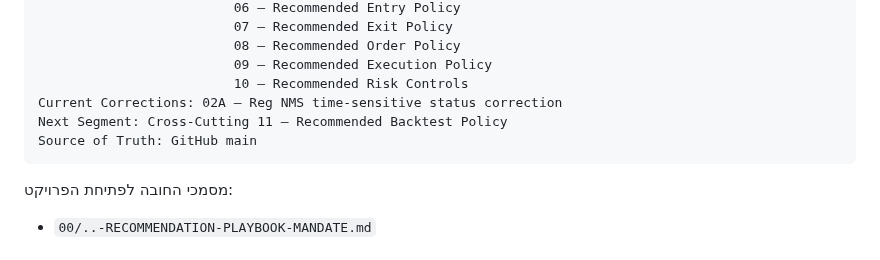
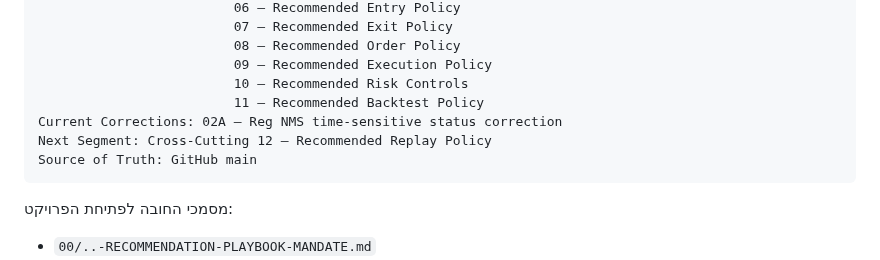
Before and after one commit to LirazShay/algo-course, a Markdown page: recommendations/00-INDEX.md, the part around one of its changes. Rendered like a GitHub page.

Commit message:
Advance Recommendation Playbook to Recommended Replay Policy

````diff
--- a/recommendations/00-INDEX.md
+++ b/recommendations/00-INDEX.md
@@ -106,8 +106,9 @@ Completed Cross-Cutting: 01 — Recommended MVP
                          08 — Recommended Order Policy
                          09 — Recommended Execution Policy
                          10 — Recommended Risk Controls
+                         11 — Recommended Backtest Policy
 Current Corrections: 02A — Reg NMS time-sensitive status correction
-Next Segment: Cross-Cutting 11 — Recommended Backtest Policy
+Next Segment: Cross-Cutting 12 — Recommended Replay Policy
 Source of Truth: GitHub main
 ```
 
````
Also changed, not shown: other parts of recommendations/00-INDEX.md (+2 -1 lines).
